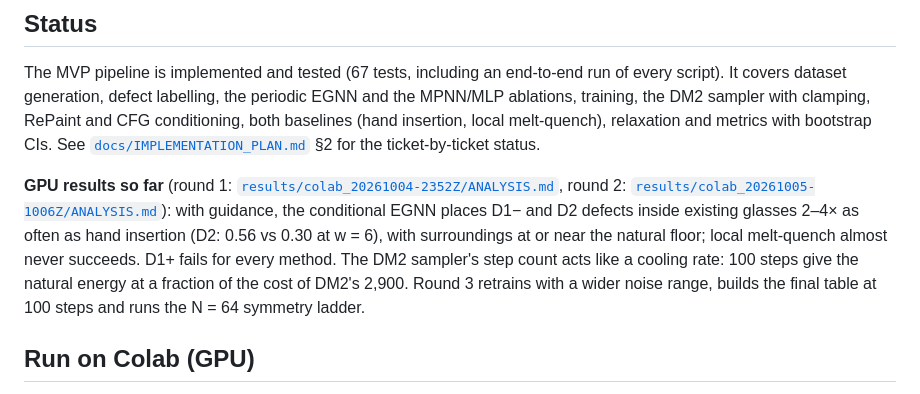
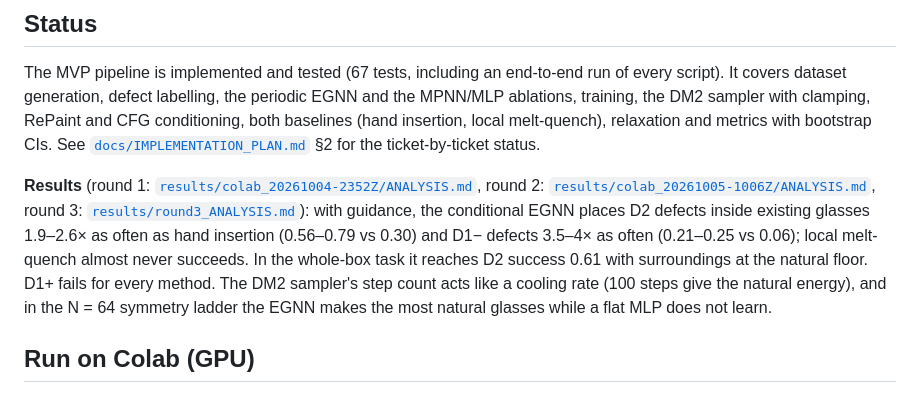
Before and after one commit to chilalaabubakar/IDL-PROJECT, a Markdown page: README.md, the part around the change. GitHub-like rendering.

```diff
--- a/README.md
+++ b/README.md
@@ -24,14 +24,16 @@ metrics with bootstrap CIs. See
 [`docs/IMPLEMENTATION_PLAN.md`](docs/IMPLEMENTATION_PLAN.md) §2 for the ticket-by-ticket
 status.
 
-**GPU results so far** (round 1: [`results/colab_20261004-2352Z/ANALYSIS.md`](results/colab_20261004-2352Z/ANALYSIS.md),
-round 2: [`results/colab_20261005-1006Z/ANALYSIS.md`](results/colab_20261005-1006Z/ANALYSIS.md)):
-with guidance, the conditional EGNN places D1− and D2 defects inside existing glasses
-2–4× as often as hand insertion (D2: 0.56 vs 0.30 at w = 6), with surroundings at or near
-the natural floor; local melt-quench almost never succeeds. D1+ fails for every method.
-The DM2 sampler's step count acts like a cooling rate: 100 steps give the natural energy
-at a fraction of the cost of DM2's 2,900. Round 3 retrains with a wider noise range,
-builds the final table at 100 steps and runs the N = 64 symmetry ladder.
+**Results** (round 1: [`results/colab_20261004-2352Z/ANALYSIS.md`](results/colab_20261004-2352Z/ANALYSIS.md),
+round 2: [`results/colab_20261005-1006Z/ANALYSIS.md`](results/colab_20261005-1006Z/ANALYSIS.md),
+round 3: [`results/round3_ANALYSIS.md`](results/round3_ANALYSIS.md)):
+with guidance, the conditional EGNN places D2 defects inside existing glasses 1.9–2.6× as
+often as hand insertion (0.56–0.79 vs 0.30) and D1− defects 3.5–4× as often (0.21–0.25 vs
+0.06); local melt-quench almost never succeeds. In the whole-box task it reaches D2
+success 0.61 with surroundings at the natural floor. D1+ fails for every method. The DM2
+sampler's step count acts like a cooling rate (100 steps give the natural energy), and in
+the N = 64 symmetry ladder the EGNN makes the most natural glasses while a flat MLP does
+not learn.
 
 ## Run on Colab (GPU)
 
```
Also changed, not shown: docs/IMPLEMENTATION_PLAN.md (+2 -1 lines), results/round3_ANALYSIS.md (added, +140 -0 lines).
